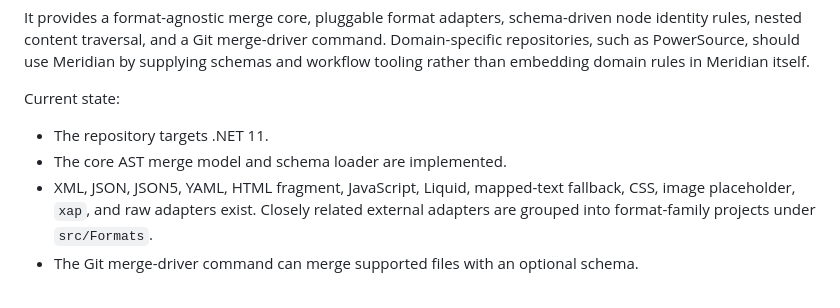
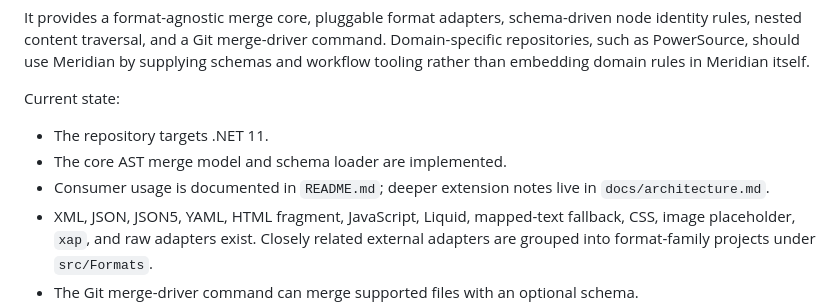
Before and after one commit to AdamCoulterOz/Meridian, a Markdown page: CONTEXT.md, the part around the change. Rendered like a GitHub page.

Commit message:
Add consumer-focused project documentation

```diff
--- a/CONTEXT.md
+++ b/CONTEXT.md
@@ -10,6 +10,7 @@ Current state:
 
 - The repository targets .NET 11.
 - The core AST merge model and schema loader are implemented.
+- Consumer usage is documented in `README.md`; deeper extension notes live in `docs/architecture.md`.
 - XML, JSON, JSON5, YAML, HTML fragment, JavaScript, Liquid, mapped-text fallback, CSS, image placeholder, `xap`, and raw adapters exist. Closely related external adapters are grouped into format-family projects under `src/Formats`.
 - The Git merge-driver command can merge supported files with an optional schema.
 - Mapped format composition exists for formats such as `liquid:xml`.
```
Also changed, not shown: README.md (added, +337 -0 lines), docs/architecture.md (added, +146 -0 lines).
